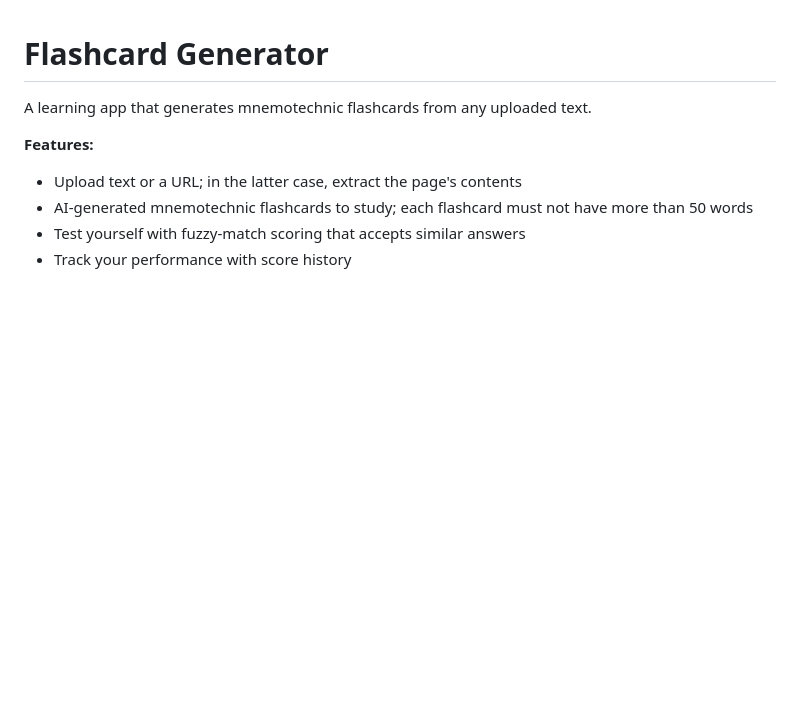
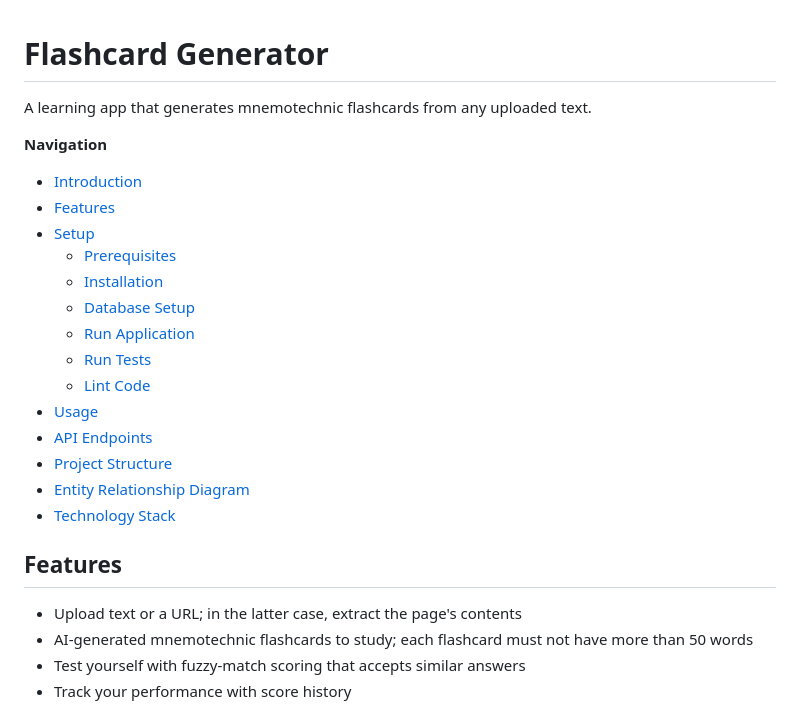
Before and after one commit to LevkoBe/flashcard-generator, a Markdown page: README.md, the part around the change. GitHub-like rendering; blank space fills up the shorter version.

Commit message:
Enhance README with navigation and features
Added navigation and expanded features section in README.

```diff
--- a/README.md
+++ b/README.md
@@ -2,7 +2,23 @@
 
 A learning app that generates mnemotechnic flashcards from any uploaded text.
 
-**Features:**
+**Navigation**
+- [Introduction](#flashcard-generator)
+- [Features](#features)
+- [Setup](#setup)
+  - [Prerequisites](#prerequisites)
+  - [Installation](#installation)
+  - [Database Setup](#database-setup)
+  - [Run Application](#run-application)
+  - [Run Tests](#run-tests)
+  - [Lint Code](#lint-code)
+- [Usage](#usage)
+- [API Endpoints](#api-endpoints)
+- [Project Structure](#project-structure)
+- [Entity Relationship Diagram](#entity-relationship-diagram)
+- [Technology Stack](#technology-stack)
+
+## Features
 
 - Upload text or a URL; in the latter case, extract the page's contents
 - AI-generated mnemotechnic flashcards to study; each flashcard must not have more than 50 words
```
